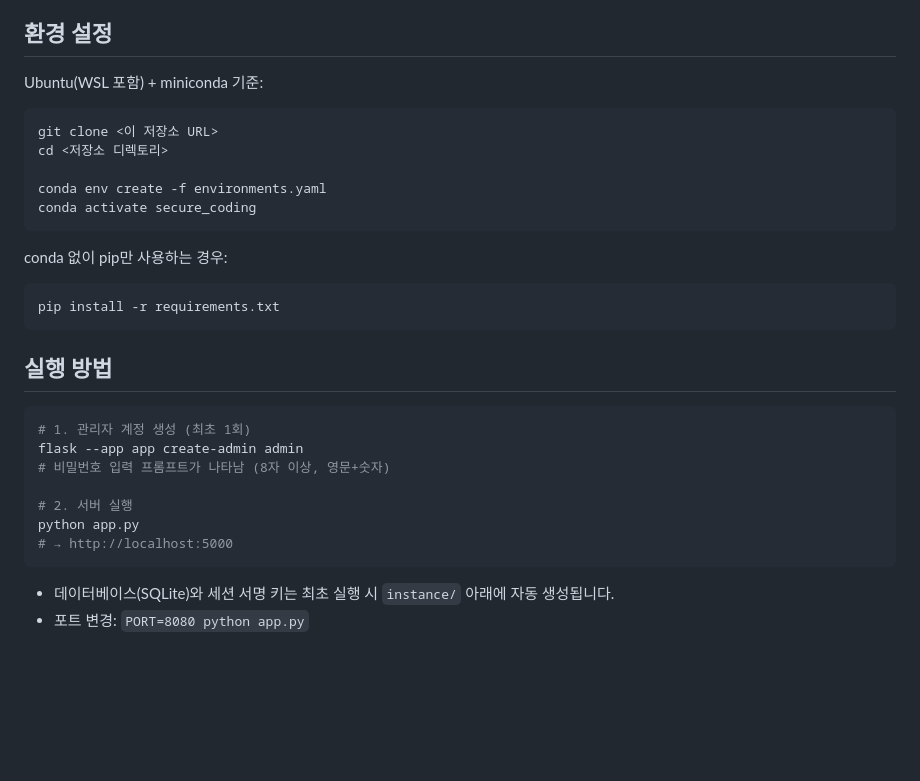
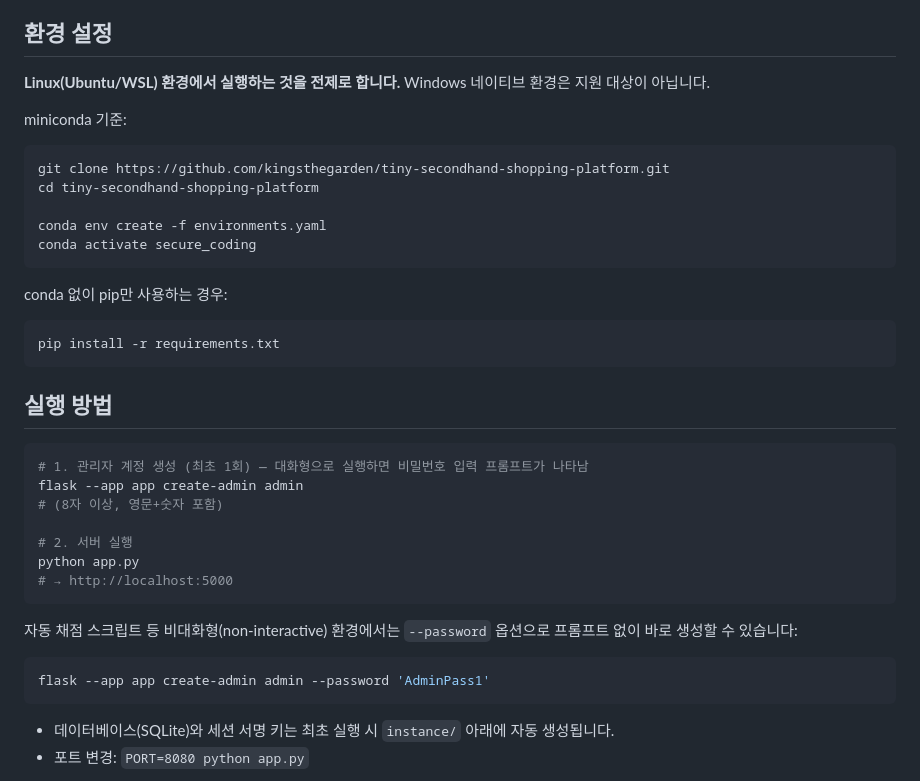
Before and after one commit to kingsthegarden/tiny-secondhand-shopping-platform, a Markdown page: README.md, the part around the change. GitHub-like rendering; blank space fills up the shorter version.

Commit message:
README: actual clone URL, Linux requirement, non-interactive admin creation
Document the --password flag for flask create-admin (already worked,
just wasn't documented) so automated/AI-driven grading can set up the
app without getting stuck on an interactive password prompt. Also
call out that the assignment must run on Linux (WSL/Ubuntu), per
in-class instructor guidance.

````diff
--- a/README.md
+++ b/README.md
@@ -14,11 +14,13 @@ Flask + Flask-SocketIO + SQLite 기반이며, 개발 전 과정에서 보안 약
 
 ## 환경 설정
 
-Ubuntu(WSL 포함) + miniconda 기준:
+**Linux(Ubuntu/WSL) 환경에서 실행하는 것을 전제로 합니다.** Windows 네이티브 환경은 지원 대상이 아닙니다.
+
+miniconda 기준:
 
 ```bash
-git clone <이 저장소 URL>
-cd <저장소 디렉토리>
+git clone https://github.com/kingsthegarden/tiny-secondhand-shopping-platform.git
+cd tiny-secondhand-shopping-platform
 
 conda env create -f environments.yaml
 conda activate secure_coding
@@ -33,13 +35,19 @@ pip install -r requirements.txt
 ## 실행 방법
 
 ```bash
-# 1. 관리자 계정 생성 (최초 1회)
+# 1. 관리자 계정 생성 (최초 1회) — 대화형으로 실행하면 비밀번호 입력 프롬프트가 나타남
 flask --app app create-admin admin
-# 비밀번호 입력 프롬프트가 나타남 (8자 이상, 영문+숫자)
+# (8자 이상, 영문+숫자 포함)
 
 # 2. 서버 실행
 python app.py
 # → http://localhost:5000
+```
+
+자동 채점 스크립트 등 비대화형(non-interactive) 환경에서는 `--password` 옵션으로 프롬프트 없이 바로 생성할 수 있습니다:
+
+```bash
+flask --app app create-admin admin --password 'AdminPass1'
 ```
 
 - 데이터베이스(SQLite)와 세션 서명 키는 최초 실행 시 `instance/` 아래에 자동 생성됩니다.
````
